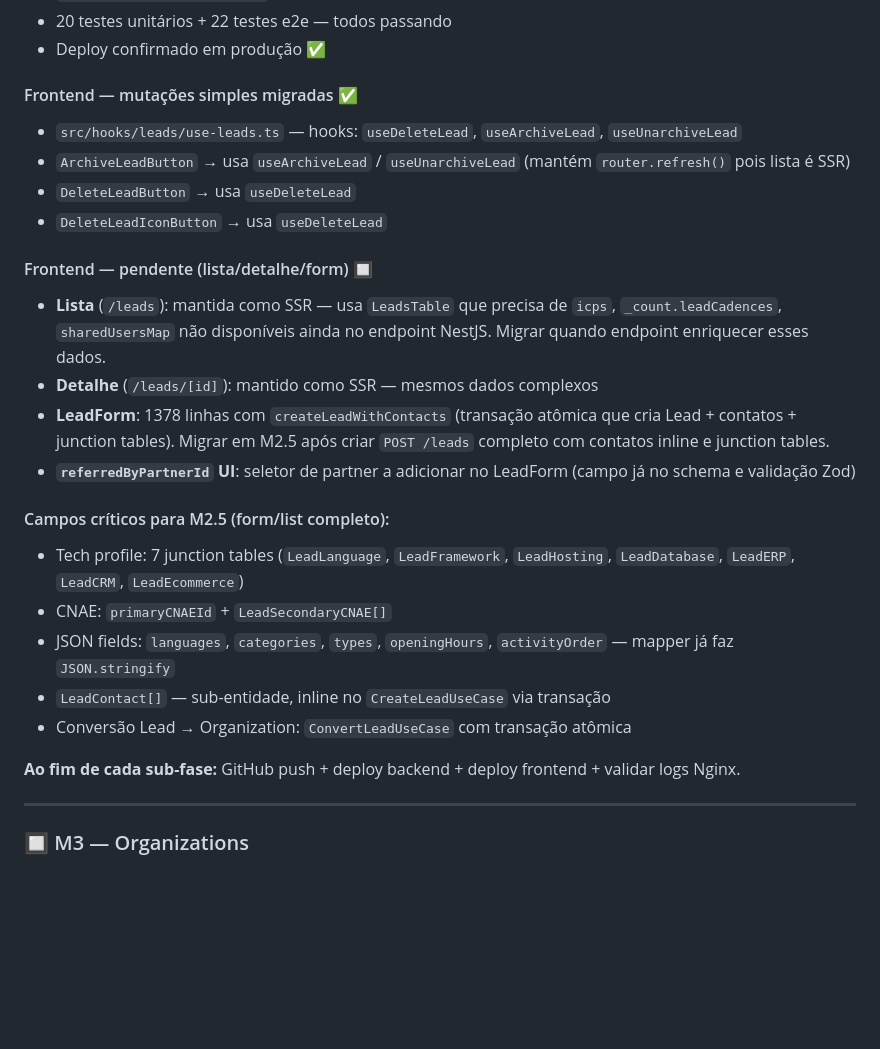
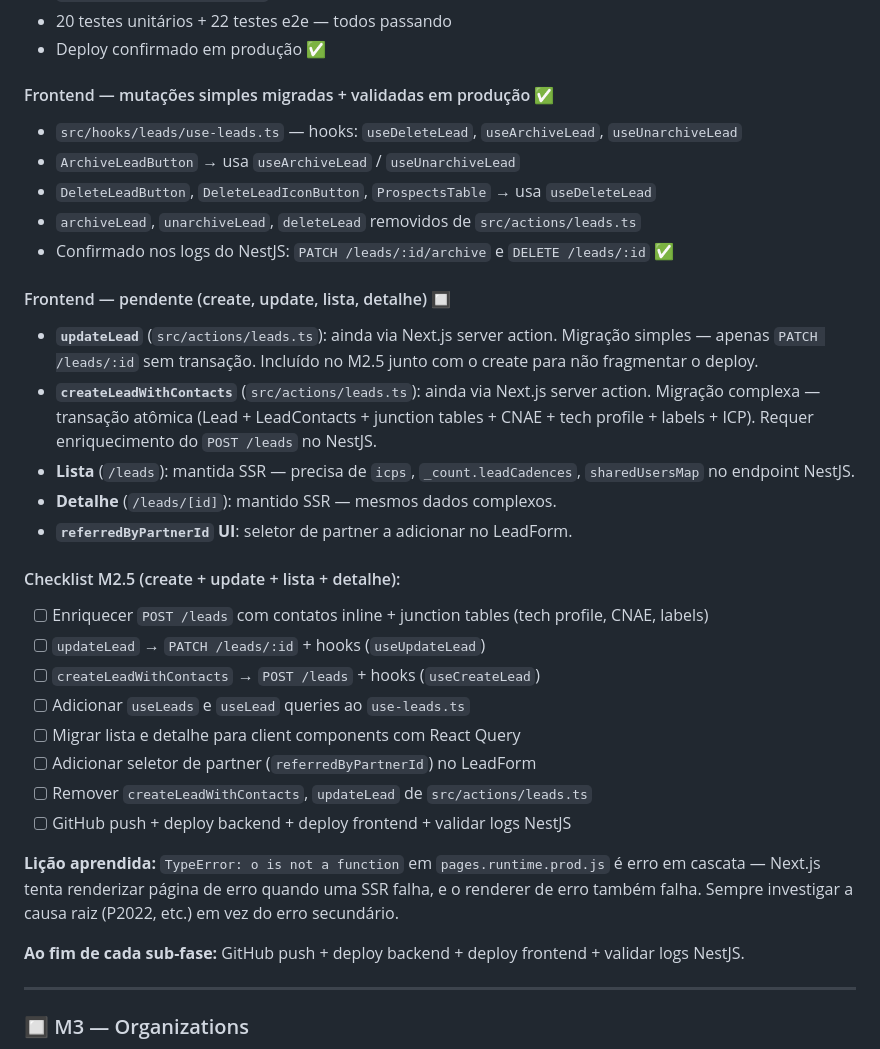
Before and after one commit to wbrunovieira/WB-crm, a Markdown page: docs/plans/nestjs-migration.md, the part around the change. Drawn GitHub-style; blank space fills up the shorter version.

Commit message:
docs: update M2 — document pending create/update, add M2.5 checklist
Record that updateLead and createLeadWithContacts are still on Next.js
server actions. Add M2.5 checklist for full form/list migration.
Note lesson learned about cascading TypeError in pages.runtime.prod.js.

Co-Authored-By: Claude Sonnet 4.6 <noreply@anthropic.com>

```diff
--- a/docs/plans/nestjs-migration.md
+++ b/docs/plans/nestjs-migration.md
@@ -197,28 +197,35 @@ _Lição_: Todo e2e de criação/atualização deve ter um teste com **todos os
 - 20 testes unitários + 22 testes e2e — todos passando
 - Deploy confirmado em produção ✅
 
-#### Frontend — mutações simples migradas ✅
+#### Frontend — mutações simples migradas + validadas em produção ✅
 
 - `src/hooks/leads/use-leads.ts` — hooks: `useDeleteLead`, `useArchiveLead`, `useUnarchiveLead`
-- `ArchiveLeadButton` → usa `useArchiveLead` / `useUnarchiveLead` (mantém `router.refresh()` pois lista é SSR)
-- `DeleteLeadButton` → usa `useDeleteLead`
-- `DeleteLeadIconButton` → usa `useDeleteLead`
+- `ArchiveLeadButton` → usa `useArchiveLead` / `useUnarchiveLead`
+- `DeleteLeadButton`, `DeleteLeadIconButton`, `ProspectsTable` → usa `useDeleteLead`
+- `archiveLead`, `unarchiveLead`, `deleteLead` removidos de `src/actions/leads.ts`
+- Confirmado nos logs do NestJS: `PATCH /leads/:id/archive` e `DELETE /leads/:id` ✅
 
-#### Frontend — pendente (lista/detalhe/form) 🔲
+#### Frontend — pendente (create, update, lista, detalhe) 🔲
 
-- **Lista** (`/leads`): mantida como SSR — usa `LeadsTable` que precisa de `icps`, `_count.leadCadences`, `sharedUsersMap` não disponíveis ainda no endpoint NestJS. Migrar quando endpoint enriquecer esses dados.
-- **Detalhe** (`/leads/[id]`): mantido como SSR — mesmos dados complexos
-- **LeadForm**: 1378 linhas com `createLeadWithContacts` (transação atômica que cria Lead + contatos + junction tables). Migrar em M2.5 após criar `POST /leads` completo com contatos inline e junction tables.
-- **`referredByPartnerId` UI**: seletor de partner a adicionar no LeadForm (campo já no schema e validação Zod)
+- **`updateLead`** (`src/actions/leads.ts`): ainda via Next.js server action. Migração simples — apenas `PATCH /leads/:id` sem transação. Incluído no M2.5 junto com o create para não fragmentar o deploy.
+- **`createLeadWithContacts`** (`src/actions/leads.ts`): ainda via Next.js server action. Migração complexa — transação atômica (Lead + LeadContacts + junction tables + CNAE + tech profile + labels + ICP). Requer enriquecimento do `POST /leads` no NestJS.
+- **Lista** (`/leads`): mantida SSR — precisa de `icps`, `_count.leadCadences`, `sharedUsersMap` no endpoint NestJS.
+- **Detalhe** (`/leads/[id]`): mantido SSR — mesmos dados complexos.
+- **`referredByPartnerId` UI**: seletor de partner a adicionar no LeadForm.
 
-#### Campos críticos para M2.5 (form/list completo):
-- Tech profile: 7 junction tables (`LeadLanguage`, `LeadFramework`, `LeadHosting`, `LeadDatabase`, `LeadERP`, `LeadCRM`, `LeadEcommerce`)
-- CNAE: `primaryCNAEId` + `LeadSecondaryCNAE[]`
-- JSON fields: `languages`, `categories`, `types`, `openingHours`, `activityOrder` — mapper já faz `JSON.stringify`
-- `LeadContact[]` — sub-entidade, inline no `CreateLeadUseCase` via transação
-- Conversão Lead → Organization: `ConvertLeadUseCase` com transação atômica
+#### Checklist M2.5 (create + update + lista + detalhe):
+- [ ] Enriquecer `POST /leads` com contatos inline + junction tables (tech profile, CNAE, labels)
+- [ ] `updateLead` → `PATCH /leads/:id` + hooks (`useUpdateLead`)
+- [ ] `createLeadWithContacts` → `POST /leads` + hooks (`useCreateLead`)
+- [ ] Adicionar `useLeads` e `useLead` queries ao `use-leads.ts`
+- [ ] Migrar lista e detalhe para client components com React Query
+- [ ] Adicionar seletor de partner (`referredByPartnerId`) no LeadForm
+- [ ] Remover `createLeadWithContacts`, `updateLead` de `src/actions/leads.ts`
+- [ ] GitHub push + deploy backend + deploy frontend + validar logs NestJS
 
-**Ao fim de cada sub-fase:** GitHub push + deploy backend + deploy frontend + validar logs Nginx.
+**Lição aprendida:** `TypeError: o is not a function` em `pages.runtime.prod.js` é erro em cascata — Next.js tenta renderizar página de erro quando uma SSR falha, e o renderer de erro também falha. Sempre investigar a causa raiz (P2022, etc.) em vez do erro secundário.
+
+**Ao fim de cada sub-fase:** GitHub push + deploy backend + deploy frontend + validar logs NestJS.
 
 ---
 
```
